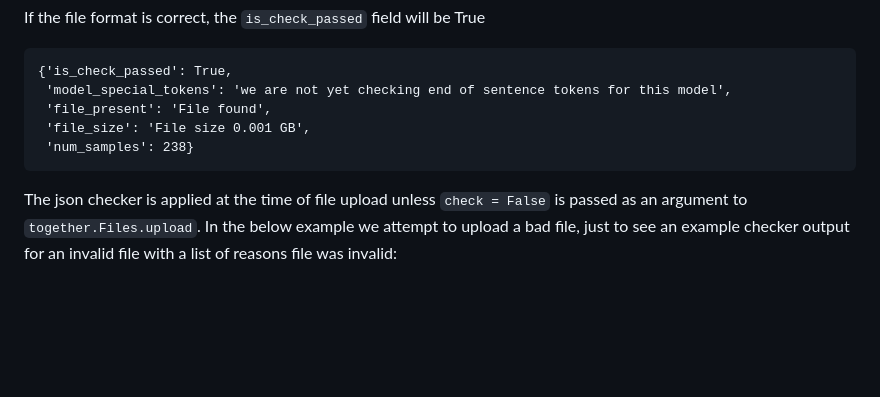
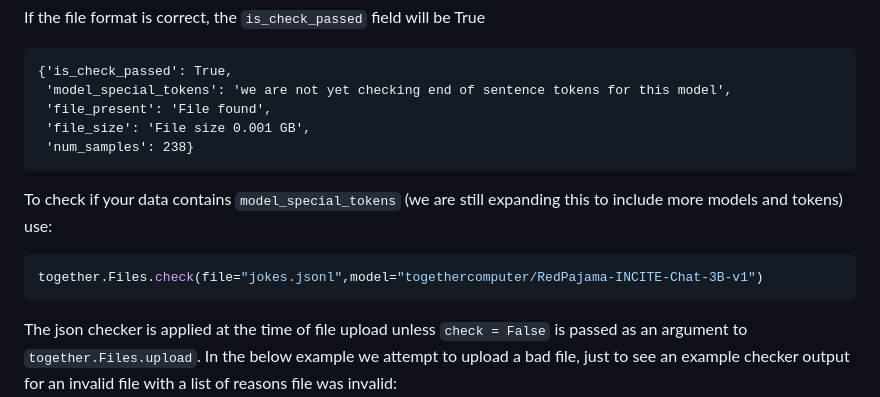
Before and after one commit to togethercomputer/together-python, a Markdown page: README.md, the part around one of its changes. Rendered like a GitHub page; blank space fills up the shorter version.

````diff
--- a/README.md
+++ b/README.md
@@ -197,6 +197,12 @@ If the file format is correct, the `is_check_passed` field will be True
  'num_samples': 238}
 ```
 
+To check if your data contains `model_special_tokens` (we are still expanding this to include more models and tokens) use:
+
+```python
+together.Files.check(file="jokes.jsonl",model="togethercomputer/RedPajama-INCITE-Chat-3B-v1")
+```
+
 The json checker is applied at the time of file upload unless `check = False` is passed as an argument to `together.Files.upload`. In the below example we attempt to upload a bad file, just to see an example checker output for an invalid file with a list of reasons file was invalid:
 
 ```python
````
Also changed, not shown: other parts of README.md (+63 -0 lines).
